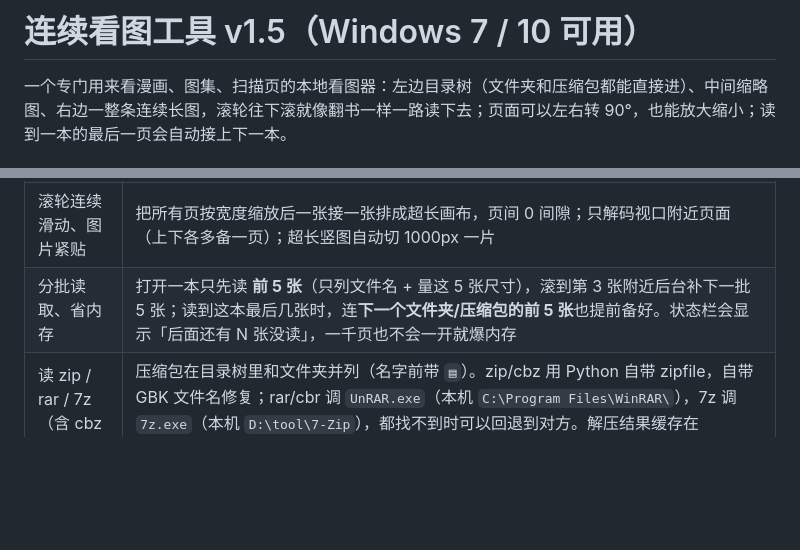
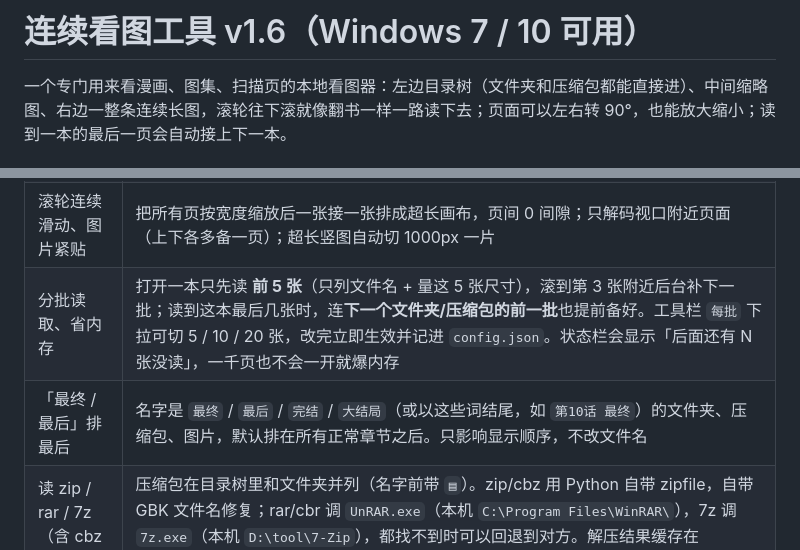
Before and after one commit to hellworldj/comic-viewer, a Markdown page: 使用说明.md, 2 parts joined by grey strips. Drawn GitHub-style; blank space fills up the shorter version.

```diff
--- a/使用说明.md
+++ b/使用说明.md
@@ -1,4 +1,4 @@
-# 连续看图工具 v1.5（Windows 7 / 10 可用）
+# 连续看图工具 v1.6（Windows 7 / 10 可用）
 
 一个专门用来看漫画、图集、扫描页的本地看图器：左边目录树（文件夹和压缩包都能直接进）、中间缩略图、右边一整条连续长图，滚轮往下滚就像翻书一样一路读下去；页面可以左右转 90°，也能放大缩小；读到一本的最后一页会自动接上下一本。
 
@@ -33,7 +33,8 @@
 | 子文件夹自然排序 | 自写 `natural_key()`：名字切成「文字段 / 数字段」，数字段按数值比较。`vol1 < vol2 < vol10`、`漫画01 < 漫画02 < 漫画10`、`1 < 2 < 10`、`动漫a < 动漫b`，不会 vol1 / vol10 / vol100 混排 |
 | 左树 / 中缩略图 / 右浏览，缩略图放工具目录 | 目录树懒加载；缩略图写到 `thumbcache\`，文件名是「路径+修改时间+大小」的哈希，图改了自动重生成，没改就秒开 |
 | 滚轮连续滑动、图片紧贴 | 把所有页按宽度缩放后一张接一张排成超长画布，页间 0 间隙；只解码视口附近页面（上下各多备一页）；超长竖图自动切 1000px 一片 |
-| 分批读取、省内存 | 打开一本只先读 **前 5 张**（只列文件名 + 量这 5 张尺寸），滚到第 3 张附近后台补下一批 5 张；读到这本最后几张时，连**下一个文件夹/压缩包的前 5 张**也提前备好。状态栏会显示「后面还有 N 张没读」，一千页也不会一开就爆内存 |
+| 分批读取、省内存 | 打开一本只先读 **前 5 张**（只列文件名 + 量这 5 张尺寸），滚到第 3 张附近后台补下一批；读到这本最后几张时，连**下一个文件夹/压缩包的前一批**也提前备好。工具栏 `每批` 下拉可切 5 / 10 / 20 张，改完立即生效并记进 `config.json`。状态栏会显示「后面还有 N 张没读」，一千页也不会一开就爆内存 |
+| 「最终 / 最后」排最后 | 名字是 `最终` / `最后` / `完结` / `大结局`（或以这些词结尾，如 `第10话 最终`）的文件夹、压缩包、图片，默认排在所有正常章节之后。只影响显示顺序，不改文件名 |
 | 读 zip / rar / 7z（含 cbz / cbr） | 压缩包在目录树里和文件夹并列（名字前带 `▤`）。zip/cbz 用 Python 自带 zipfile，自带 GBK 文件名修复；rar/cbr 调 `UnRAR.exe`（本机 `C:\Program Files\WinRAR\`），7z 调 `7z.exe`（本机 `D:\tool\7-Zip`），都找不到时可以回退到对方。解压结果缓存在 `extract_cache\`，同一个包第二次点开是秒开 |
 | 左右旋转 / 放大缩小 | 工具栏 `↺ 左转` `↻ 右转`：转的是「正在看的那一页」；勾上 **整本** 就一次把整个文件夹/压缩包所有页一起转（适合扫描件方向歪了的整本漫画）。缩略图会跟着转。`－ / ＋` 或 **Ctrl+滚轮** 缩放 40%–400%，**适应** 一键回到按窗口宽度显示，放大后下面的横向滚动条拖左右 |
 | 读到末尾自动接下一本 | 读到当前文件夹/压缩包最后一页、再往下滚一格，自动接上**目录树里紧邻的下一个**。顺序和左栏一致：自己有图先读完自己，再按自然顺序进子目录，子目录全部读完才轮到同级的下一卷（`1→2→3→vol1→vol2→vol10`，`vol1` 不会和 `vol10` 挨在一起）；从某一卷读完只接它所在那一层的下一卷，不会跳到上级目录。一个包里有多话（多个含图子目录）时，先读第 1 话、往下滚自动接包内第 2 话，包内读完才跳到外面下一个包。选中「自己没图、只装图片文件夹」的父目录会自动进第一个有图的子目录开始读。拼接是**在同一条连续长图上追加**，滚动位置不跳。工具栏 `连读下一个` 可关闭 |
```
Also changed, not shown: README.md (+4 -1 lines), _自检排序/a.png (added), _自检排序/b.png (added), _自检排序/最终.png (added), docs/screenshot.png, 2 other files.
